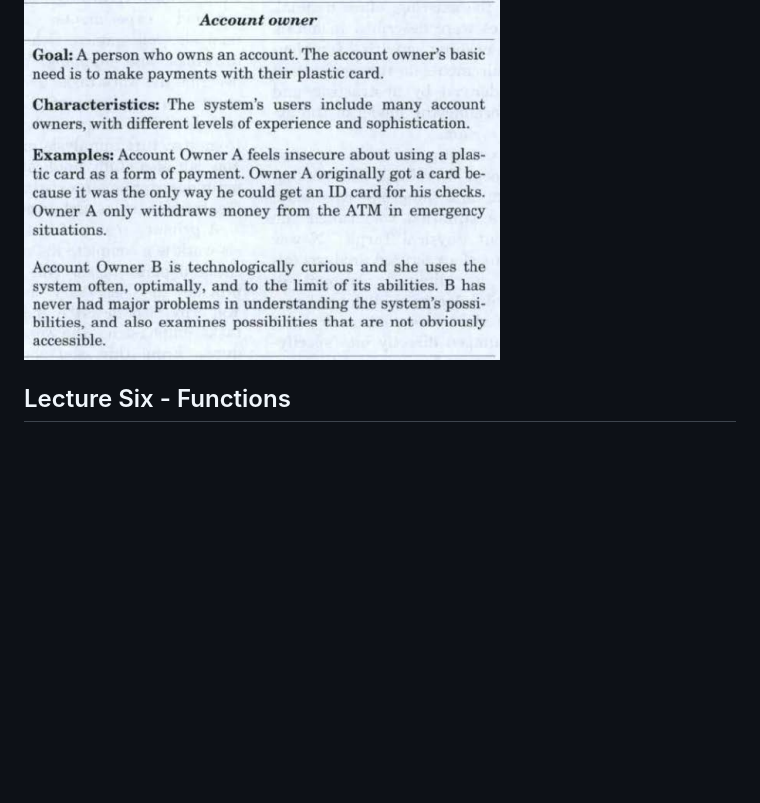
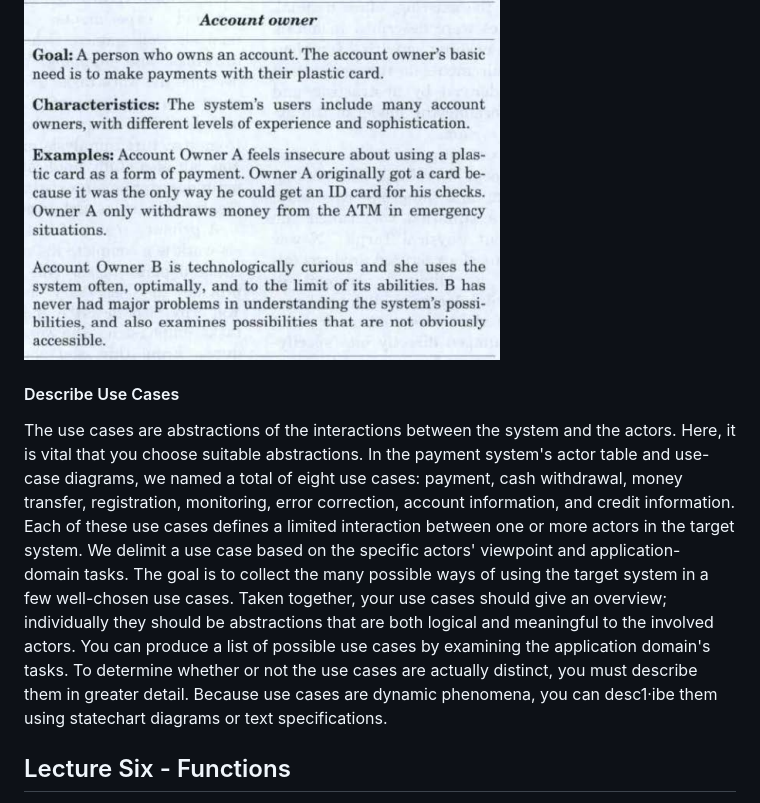
Before and after one commit to Benj1x/Notes, a Markdown page: SAD.md, the part around the change. Rendered like a GitHub page; blank space fills up the shorter version.

Commit message:
Added part of a section (GTG though)

```diff
--- a/SAD.md
+++ b/SAD.md
@@ -164,6 +164,11 @@ The criterion for determining different actors is the dissimilarity of roles, as
 We describe the target system's actors in actor specifications, as shown in the below figure. An actor specification consists of three parts: goal, characteristics, and examples. The goal describes-as precisely as possible-the actor's role in relation to the target system. The characteristics describe important aspects of actors' use of the system. When the actor is another system, the characteristics could include the technical interface. The general characteristics can be supplemented with concrete examples.
 ![Account Owner Specification](imgs/SAD/AccountOwnerSpec.png)
 
+#### Describe Use Cases
+The use cases are abstractions of the interactions between the system and the actors. Here, it is vital that you choose suitable abstractions. In the payment system's actor table and use-case diagrams, we named a total of eight use cases: payment, cash withdrawal, money transfer, registration, monitoring, error correction, account information, and credit information. Each of these use cases defines a limited interaction between one or more actors in the target system. We delimit a use case based on the specific actors' viewpoint and application-domain tasks. The goal is to collect the many possible ways of using the target system in a few well-chosen use cases. Taken together, your use cases should give an overview; individually they should be abstractions that are both logical and meaningful to the involved actors.
+You can produce a list of possible use cases by examining the application domain's tasks. To determine whether or not the use cases are actually distinct, you must describe them in greater detail. Because use cases are dynamic phenomena, you can desc1·ibe them using statechart diagrams or text specifications.
+
+
 ## Lecture Six - Functions
 
 Functions focus on what the system can do to assist actors in their work. When determining requirements for the functions, we ask the following question: What is the system going to do? In the usage activity, our question focused more on how the system would be used. Given that it is difficult to analyze "what" without analyzing "how," the usage and function activities are closely connected.
```
